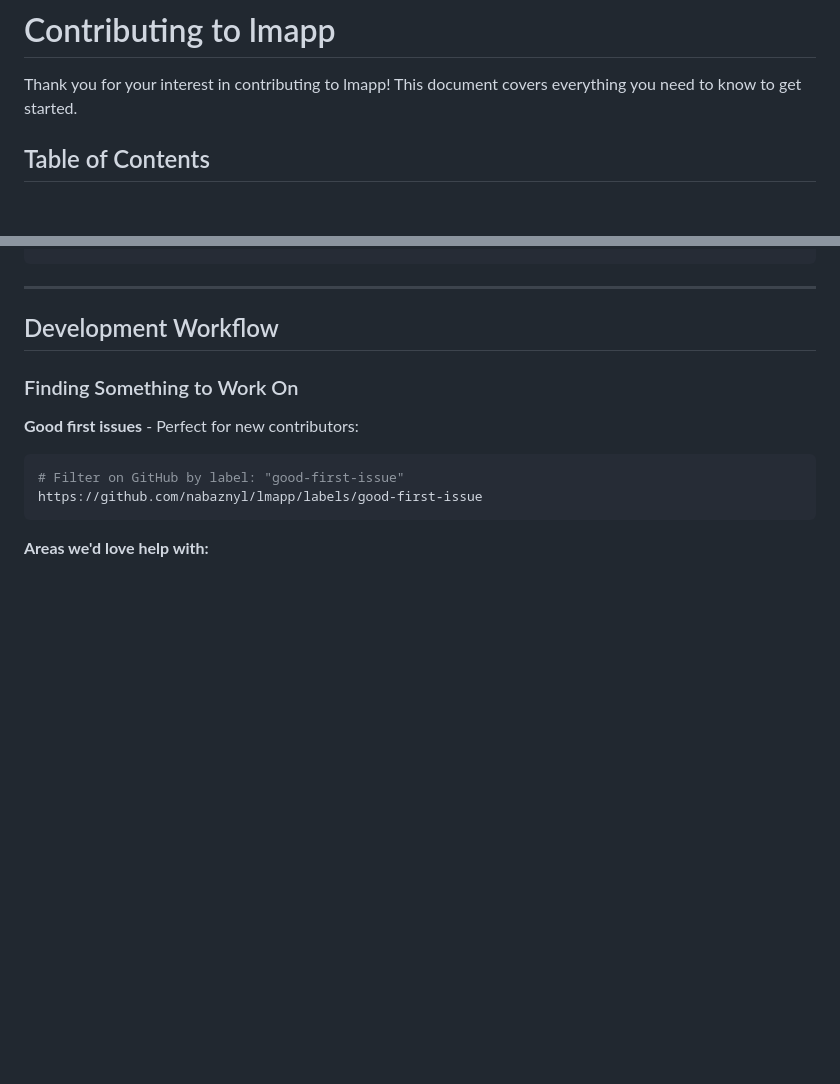
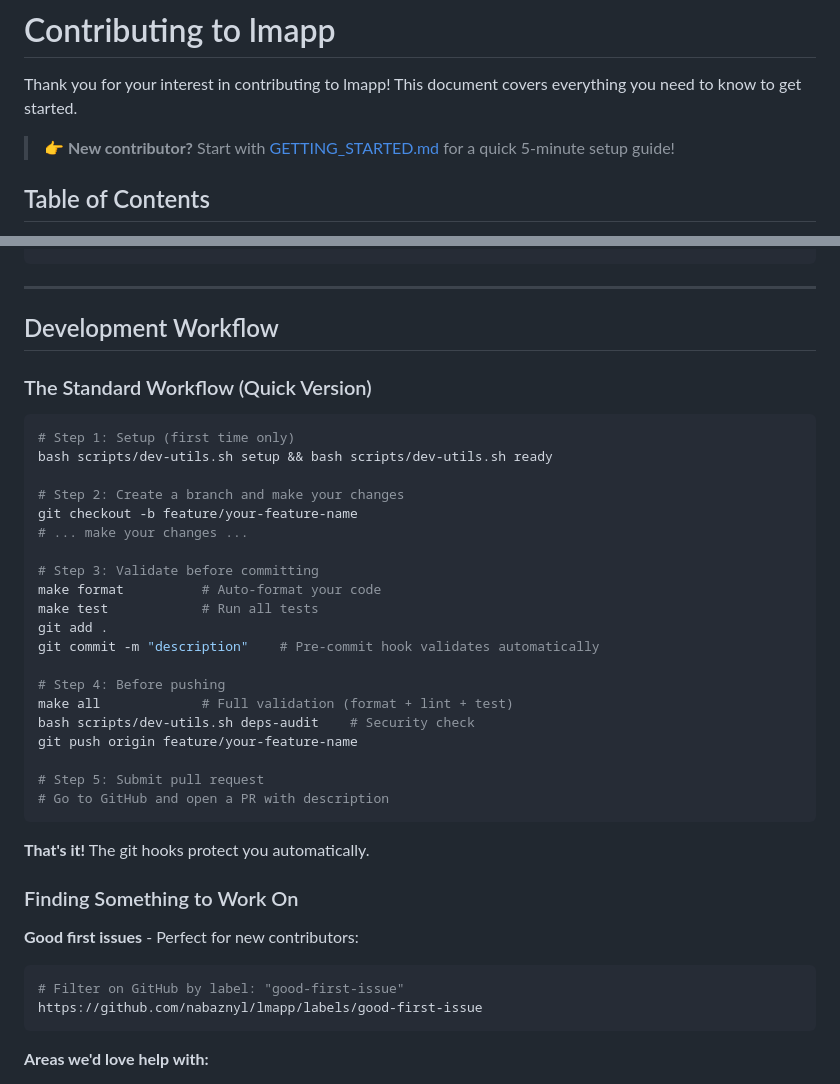
Before and after one commit to nabaznyl/lmapp, a Markdown page: CONTRIBUTING.md, 2 parts joined by grey strips. GitHub-like rendering; blank space fills up the shorter version.

````diff
--- a/CONTRIBUTING.md
+++ b/CONTRIBUTING.md
@@ -1,6 +1,8 @@
 # Contributing to lmapp
 
 Thank you for your interest in contributing to lmapp! This document covers everything you need to know to get started.
+
+> **👉 New contributor?** Start with [GETTING_STARTED.md](./GETTING_STARTED.md) for a quick 5-minute setup guide!
 
 ## Table of Contents
 
@@ -111,6 +113,33 @@ make check            # Full code quality check
 ---
 
 ## Development Workflow
+
+### The Standard Workflow (Quick Version)
+
+```bash
+# Step 1: Setup (first time only)
+bash scripts/dev-utils.sh setup && bash scripts/dev-utils.sh ready
+
+# Step 2: Create a branch and make your changes
+git checkout -b feature/your-feature-name
+# ... make your changes ...
+
+# Step 3: Validate before committing
+make format          # Auto-format your code
+make test            # Run all tests
+git add .
+git commit -m "description"    # Pre-commit hook validates automatically
+
+# Step 4: Before pushing
+make all             # Full validation (format + lint + test)
+bash scripts/dev-utils.sh deps-audit    # Security check
+git push origin feature/your-feature-name
+
+# Step 5: Submit pull request
+# Go to GitHub and open a PR with description
+```
+
+**That's it!** The git hooks protect you automatically.
 
 ### Finding Something to Work On
 
````
Also changed, not shown: GETTING_STARTED.md (added, +221 -0 lines).
